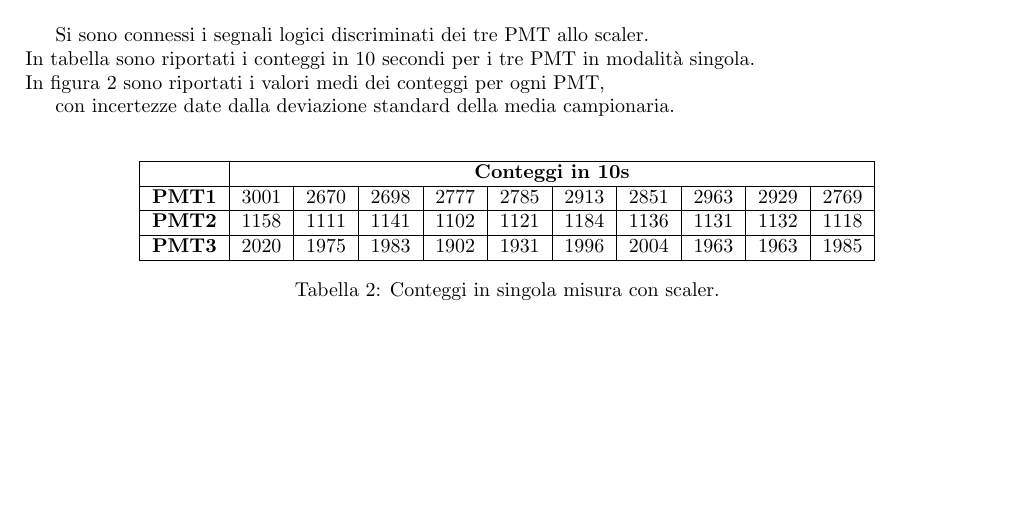
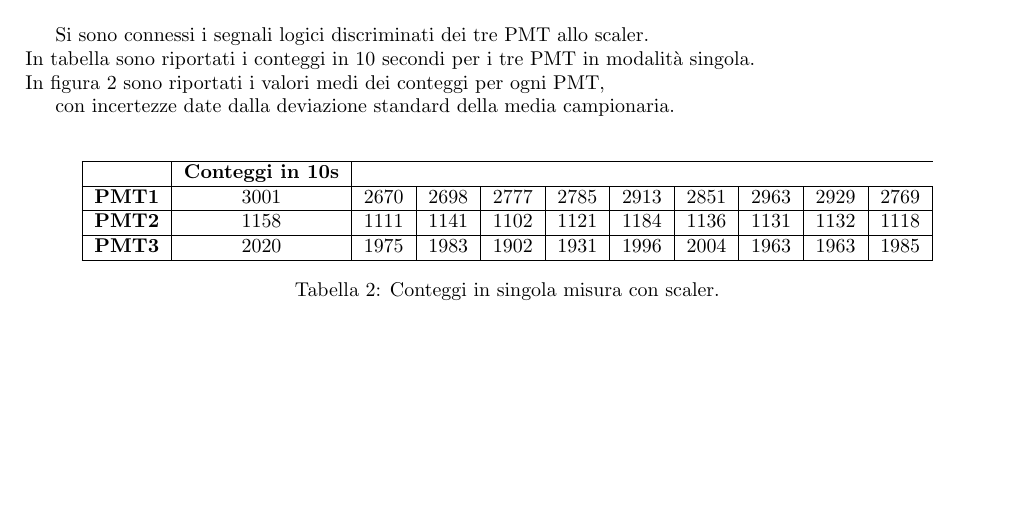
Before and after one commit to sofiamanzini/esperienza-preliminare, a LaTeX document (Relazione/Relazione.tex): part of page 2 of 3, cut so that both start at the same text. Compiled offline with pdfLaTeX.

```diff
--- a/Relazione/Relazione.tex
+++ b/Relazione/Relazione.tex
@@ -15,7 +15,7 @@
 \renewcommand{\thesubsection}{\thesection.\alph{subsection}}  %% use 1.a numbering
 
 \usepackage{graphicx} % Required for inserting images
-\usepackage{multirow}
+%\usepackage{multirow}
 \usepackage{siunitx}
 \usepackage{setspace}
 
@@ -110,8 +110,8 @@
 
     \begin{tabular}{|c|c|c|c|c|c|c|c|c|c|c|}
         \hline
-        % Intestazione: "Conteggi" unisce le colonne dalla 2 alla 11
-         & \multicolumn{10}{c|}{\textbf{Conteggi in 10s}} \\
+
+         & {\textbf{Conteggi in 10s}} \\
         \cline{2-11}
 
 
```
Also changed, not shown: Relazione/Relazione.pdf, 4 other files.
